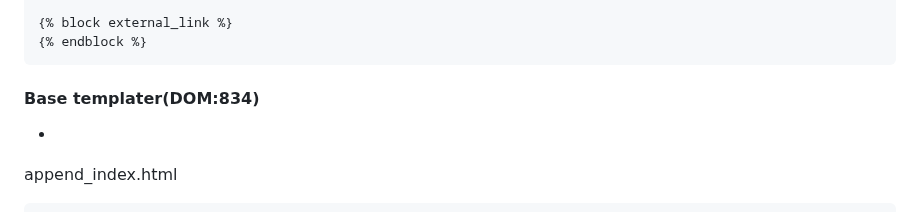
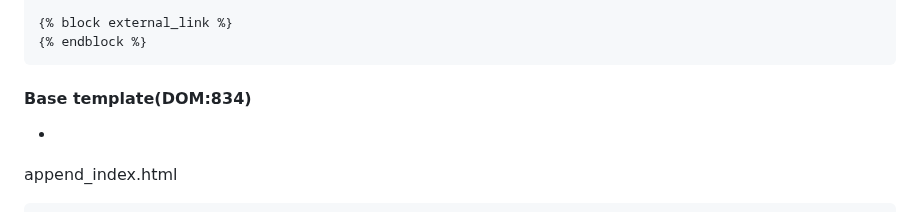
Before and after one commit to 32naosummitkiya26-collab/Blade-Convert-Hub-Plus, a Markdown page: Append/Djan-Level6-default.md, the part around the change. Drawn GitHub-style.

````diff
--- a/Append/Djan-Level6-default.md
+++ b/Append/Djan-Level6-default.md
@@ -450,7 +450,7 @@
 {% block external_link %}
 {% endblock %}
 ```
-#### Base templater(DOM:834)
+#### Base template(DOM:834)
 -
 append_index.html
 ```django
````
